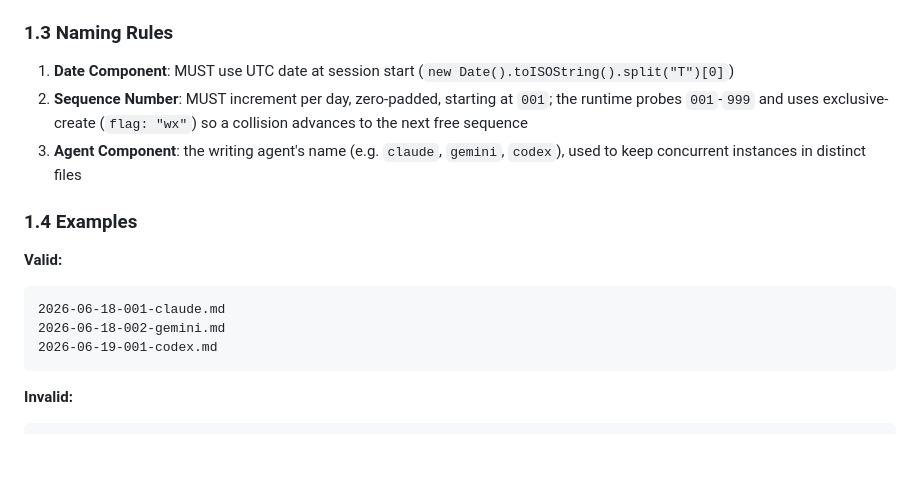
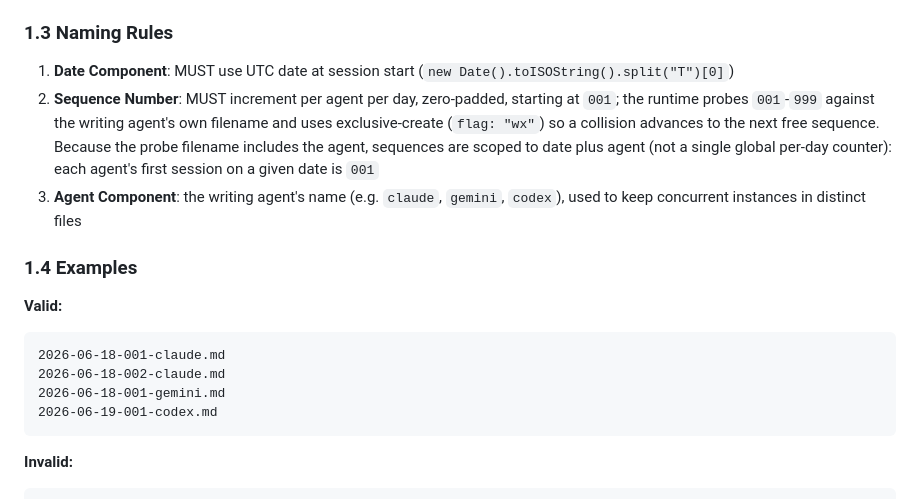
Before and after one commit to rgsuarez/zeos, a Markdown page: modules/constraints/ZEOS_MODULE_004_JOURNAL_SCHEMA.md, the part around the change. GitHub-like rendering; blank space fills up the shorter version.

````diff
--- a/modules/constraints/ZEOS_MODULE_004_JOURNAL_SCHEMA.md
+++ b/modules/constraints/ZEOS_MODULE_004_JOURNAL_SCHEMA.md
@@ -69,7 +69,7 @@ Intentional-future note below and the required frontmatter in Section 2.1).
 ### 1.3 Naming Rules
 
 1. **Date Component**: MUST use UTC date at session start (`new Date().toISOString().split("T")[0]`)
-2. **Sequence Number**: MUST increment per day, zero-padded, starting at `001`; the runtime probes `001`-`999` and uses exclusive-create (`flag: "wx"`) so a collision advances to the next free sequence
+2. **Sequence Number**: MUST increment per agent per day, zero-padded, starting at `001`; the runtime probes `001`-`999` against the writing agent's own filename and uses exclusive-create (`flag: "wx"`) so a collision advances to the next free sequence. Because the probe filename includes the agent, sequences are scoped to date plus agent (not a single global per-day counter): each agent's first session on a given date is `001`
 3. **Agent Component**: the writing agent's name (e.g. `claude`, `gemini`, `codex`), used to keep concurrent instances in distinct files
 
 ### 1.4 Examples
@@ -77,7 +77,8 @@ Intentional-future note below and the required frontmatter in Section 2.1).
 **Valid:**
 ```
 2026-06-18-001-claude.md
-2026-06-18-002-gemini.md
+2026-06-18-002-claude.md
+2026-06-18-001-gemini.md
 2026-06-19-001-codex.md
 ```
 
````
Also changed, not shown: infrastructure/inject/README.md (+8 -6 lines).
